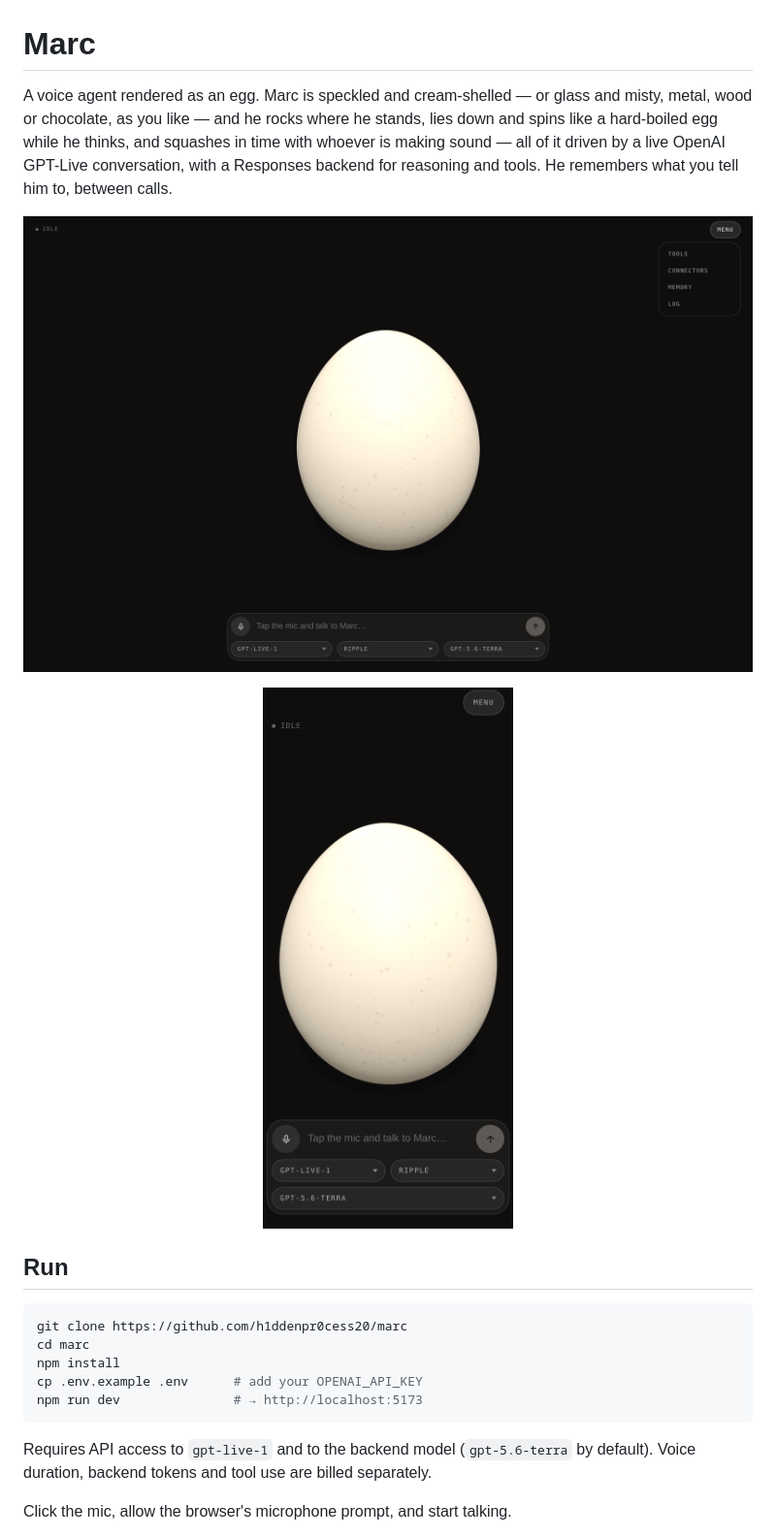
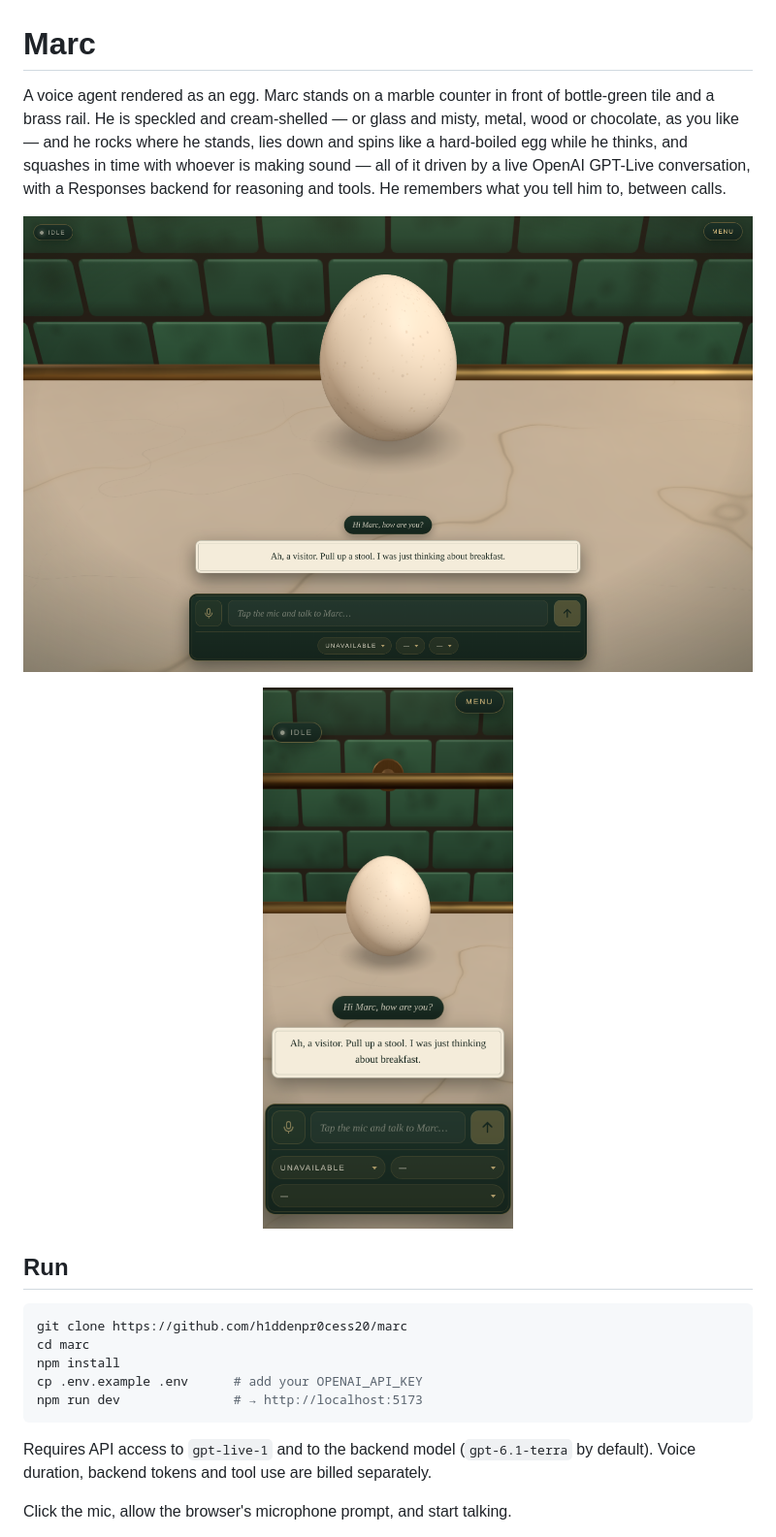
Before and after one commit to h1ddenpr0cess20/marc, a Markdown page: README.md, the part around the change. Shown at 97% size. GitHub-like rendering; pictures changed too: docs/screenshots/desktop.png, docs/screenshots/mobile.png.

````diff
--- a/README.md
+++ b/README.md
@@ -1,6 +1,7 @@
 # Marc
 
-A voice agent rendered as an egg. Marc is speckled and cream-shelled — or glass
+A voice agent rendered as an egg. Marc stands on a marble counter in front of
+bottle-green tile and a brass rail. He is speckled and cream-shelled — or glass
 and misty, metal, wood or chocolate, as you like — and he rocks
 where he stands, lies down and spins like a hard-boiled egg while he thinks, and
 squashes in time with whoever is making sound — all of it driven by a live
@@ -23,7 +24,7 @@ cp .env.example .env      # add your OPENAI_API_KEY
 npm run dev               # → http://localhost:5173
 ```
 
-Requires API access to `gpt-live-1` and to the backend model (`gpt-5.6-terra`
+Requires API access to `gpt-live-1` and to the backend model (`gpt-6.1-terra`
 by default). Voice duration, backend tokens and tool use are billed separately.
 
 Click the mic, allow the browser's microphone prompt, and start talking.
````
Also changed, not shown: docs/design.md (+12 -0 lines), 5 other files.
